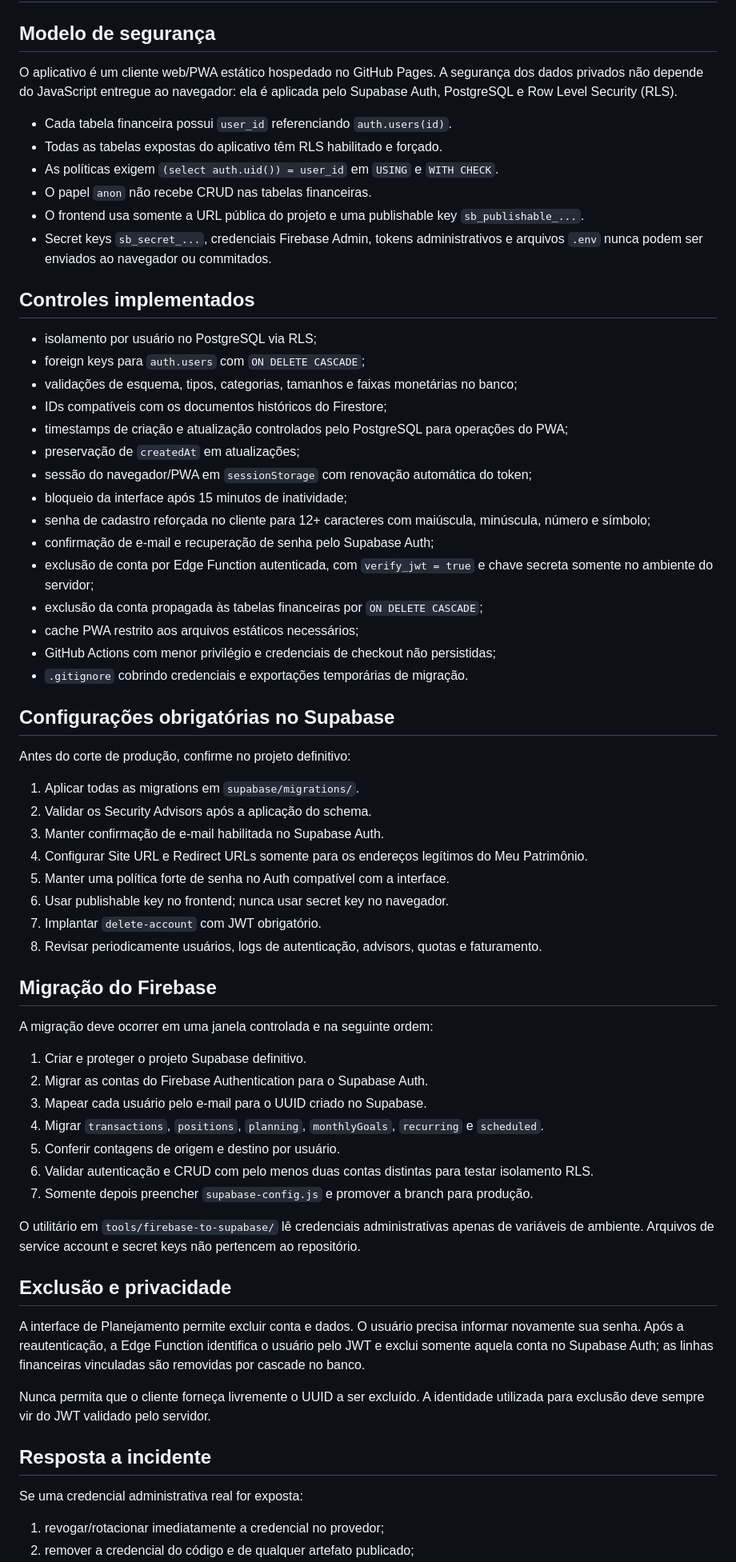
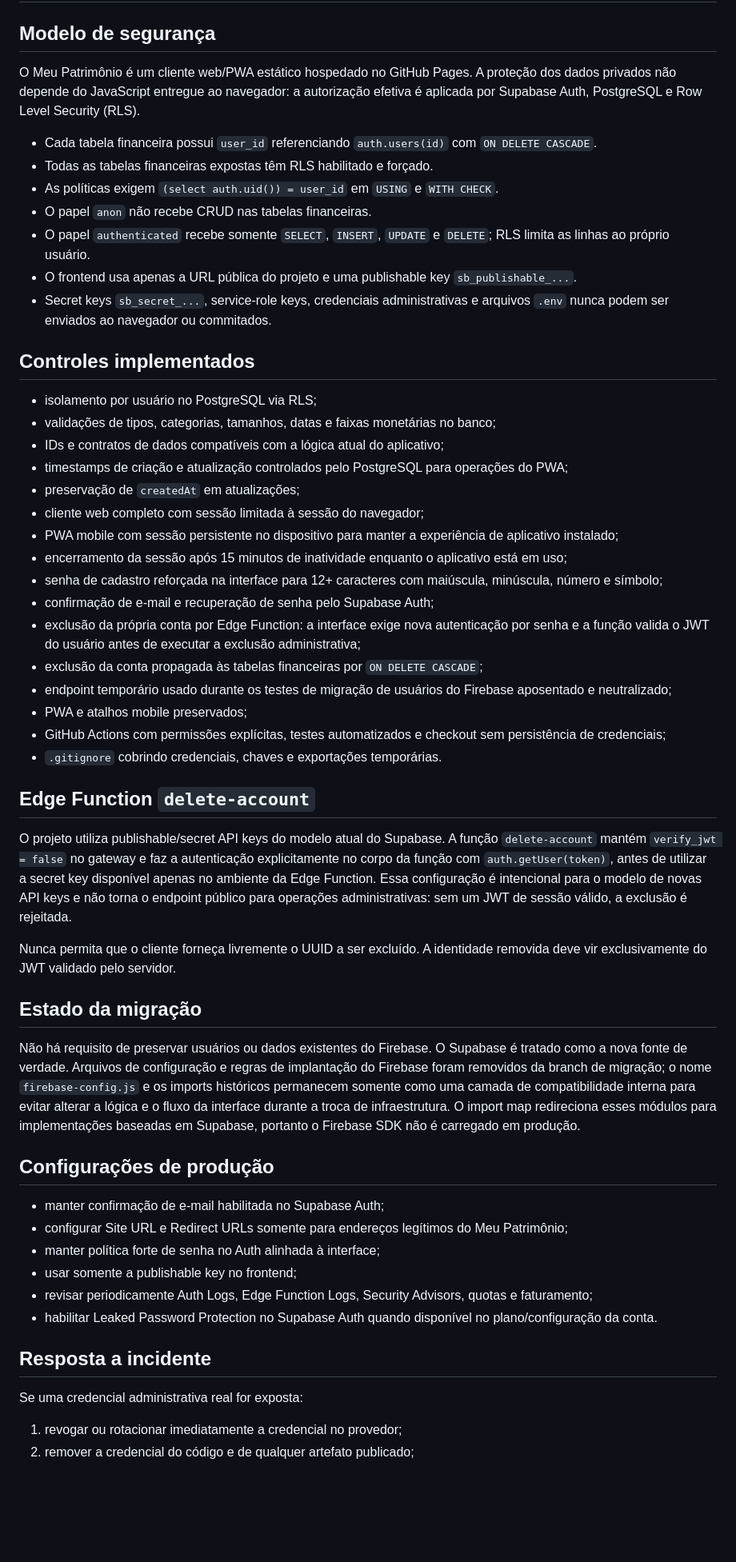
Before and after one commit to lhlabs/meupatrimonio, a Markdown page: SECURITY.md, the part around one of its changes. Shown at 80% size. Rendered like a GitHub page; blank space fills up the shorter version.

Commit message:
Document final Supabase security model

```diff
--- a/SECURITY.md
+++ b/SECURITY.md
@@ -2,69 +2,57 @@
 
 ## Modelo de segurança
 
-O aplicativo é um cliente web/PWA estático hospedado no GitHub Pages. A segurança dos dados privados não depende do JavaScript entregue ao navegador: ela é aplicada pelo Supabase Auth, PostgreSQL e Row Level Security (RLS).
+O Meu Patrimônio é um cliente web/PWA estático hospedado no GitHub Pages. A proteção dos dados privados não depende do JavaScript entregue ao navegador: a autorização efetiva é aplicada por Supabase Auth, PostgreSQL e Row Level Security (RLS).
 
-- Cada tabela financeira possui `user_id` referenciando `auth.users(id)`.
-- Todas as tabelas expostas do aplicativo têm RLS habilitado e forçado.
+- Cada tabela financeira possui `user_id` referenciando `auth.users(id)` com `ON DELETE CASCADE`.
+- Todas as tabelas financeiras expostas têm RLS habilitado e forçado.
 - As políticas exigem `(select auth.uid()) = user_id` em `USING` e `WITH CHECK`.
 - O papel `anon` não recebe CRUD nas tabelas financeiras.
-- O frontend usa somente a URL pública do projeto e uma publishable key `sb_publishable_...`.
-- Secret keys `sb_secret_...`, credenciais Firebase Admin, tokens administrativos e arquivos `.env` nunca podem ser enviados ao navegador ou commitados.
+- O papel `authenticated` recebe somente `SELECT`, `INSERT`, `UPDATE` e `DELETE`; RLS limita as linhas ao próprio usuário.
+- O frontend usa apenas a URL pública do projeto e uma publishable key `sb_publishable_...`.
+- Secret keys `sb_secret_...`, service-role keys, credenciais administrativas e arquivos `.env` nunca podem ser enviados ao navegador ou commitados.
 
 ## Controles implementados
 
 - isolamento por usuário no PostgreSQL via RLS;
-- foreign keys para `auth.users` com `ON DELETE CASCADE`;
-- validações de esquema, tipos, categorias, tamanhos e faixas monetárias no banco;
-- IDs compatíveis com os documentos históricos do Firestore;
+- validações de tipos, categorias, tamanhos, datas e faixas monetárias no banco;
+- IDs e contratos de dados compatíveis com a lógica atual do aplicativo;
 - timestamps de criação e atualização controlados pelo PostgreSQL para operações do PWA;
 - preservação de `createdAt` em atualizações;
-- sessão do navegador/PWA em `sessionStorage` com renovação automática do token;
-- bloqueio da interface após 15 minutos de inatividade;
-- senha de cadastro reforçada no cliente para 12+ caracteres com maiúscula, minúscula, número e símbolo;
+- cliente web completo com sessão limitada à sessão do navegador;
+- PWA mobile com sessão persistente no dispositivo para manter a experiência de aplicativo instalado;
+- encerramento da sessão após 15 minutos de inatividade enquanto o aplicativo está em uso;
+- senha de cadastro reforçada na interface para 12+ caracteres com maiúscula, minúscula, número e símbolo;
 - confirmação de e-mail e recuperação de senha pelo Supabase Auth;
-- exclusão de conta por Edge Function autenticada, com `verify_jwt = true` e chave secreta somente no ambiente do servidor;
+- exclusão da própria conta por Edge Function: a interface exige nova autenticação por senha e a função valida o JWT do usuário antes de executar a exclusão administrativa;
 - exclusão da conta propagada às tabelas financeiras por `ON DELETE CASCADE`;
-- cache PWA restrito aos arquivos estáticos necessários;
-- GitHub Actions com menor privilégio e credenciais de checkout não persistidas;
-- `.gitignore` cobrindo credenciais e exportações temporárias de migração.
+- endpoint temporário usado durante os testes de migração de usuários do Firebase aposentado e neutralizado;
+- PWA e atalhos mobile preservados;
+- GitHub Actions com permissões explícitas, testes automatizados e checkout sem persistência de credenciais;
+- `.gitignore` cobrindo credenciais, chaves e exportações temporárias.
 
-## Configurações obrigatórias no Supabase
+## Edge Function `delete-account`
 
-Antes do corte de produção, confirme no projeto definitivo:
+O projeto utiliza publishable/secret API keys do modelo atual do Supabase. A função `delete-account` mantém `verify_jwt = false` no gateway e faz a autenticação explicitamente no corpo da função com `auth.getUser(token)`, antes de utilizar a secret key disponível apenas no ambiente da Edge Function. Essa configuração é intencional para o modelo de novas API keys e não torna o endpoint público para operações administrativas: sem um JWT de sessão válido, a exclusão é rejeitada.
 
-1. Aplicar todas as migrations em `supabase/migrations/`.
-2. Validar os Security Advisors após a aplicação do schema.
-3. Manter confirmação de e-mail habilitada no Supabase Auth.
-4. Configurar Site URL e Redirect URLs somente para os endereços legítimos do Meu Patrimônio.
-5. Manter uma política forte de senha no Auth compatível com a interface.
-6. Usar publishable key no frontend; nunca usar secret key no navegador.
-7. Implantar `delete-account` com JWT obrigatório.
-8. Revisar periodicamente usuários, logs de autenticação, advisors, quotas e faturamento.
+Nunca permita que o cliente forneça livremente o UUID a ser excluído. A identidade removida deve vir exclusivamente do JWT validado pelo servidor.
 
-## Migração do Firebase
+## Estado da migração
 
-A migração deve ocorrer em uma janela controlada e na seguinte ordem:
+Não há requisito de preservar usuários ou dados existentes do Firebase. O Supabase é tratado como a nova fonte de verdade. Arquivos de configuração e regras de implantação do Firebase foram removidos da branch de migração; o nome `firebase-config.js` e os imports históricos permanecem somente como uma camada de compatibilidade interna para evitar alterar a lógica e o fluxo da interface durante a troca de infraestrutura. O import map redireciona esses módulos para implementações baseadas em Supabase, portanto o Firebase SDK não é carregado em produção.
 
-1. Criar e proteger o projeto Supabase definitivo.
-2. Migrar as contas do Firebase Authentication para o Supabase Auth.
-3. Mapear cada usuário pelo e-mail para o UUID criado no Supabase.
-4. Migrar `transactions`, `positions`, `planning`, `monthlyGoals`, `recurring` e `scheduled`.
-5. Conferir contagens de origem e destino por usuário.
-6. Validar autenticação e CRUD com pelo menos duas contas distintas para testar isolamento RLS.
-7. Somente depois preencher `supabase-config.js` e promover a branch para produção.
+## Configurações de produção
 
-O utilitário em `tools/firebase-to-supabase/` lê credenciais administrativas apenas de variáveis de ambiente. Arquivos de service account e secret keys não pertencem ao repositório.
-
-## Exclusão e privacidade
-
-A interface de Planejamento permite excluir conta e dados. O usuário precisa informar novamente sua senha. Após a reautenticação, a Edge Function identifica o usuário pelo JWT e exclui somente aquela conta no Supabase Auth; as linhas financeiras vinculadas são removidas por cascade no banco.
-
-Nunca permita que o cliente forneça livremente o UUID a ser excluído. A identidade utilizada para exclusão deve sempre vir do JWT validado pelo servidor.
+- manter confirmação de e-mail habilitada no Supabase Auth;
+- configurar Site URL e Redirect URLs somente para endereços legítimos do Meu Patrimônio;
+- manter política forte de senha no Auth alinhada à interface;
+- usar somente a publishable key no frontend;
+- revisar periodicamente Auth Logs, Edge Function Logs, Security Advisors, quotas e faturamento;
+- habilitar Leaked Password Protection no Supabase Auth quando disponível no plano/configuração da conta.
 
 ## Resposta a incidente
 
 Se uma credencial administrativa real for exposta:
 
-1. revogar/rotacionar imediatamente a credencial no provedor;
+1. revogar ou rotacionar imediatamente a credencial no provedor;
 2. remover a credencial do código e de qualquer artefato publicado;
```
Also changed, not shown: other parts of SECURITY.md (+2 -2 lines).
